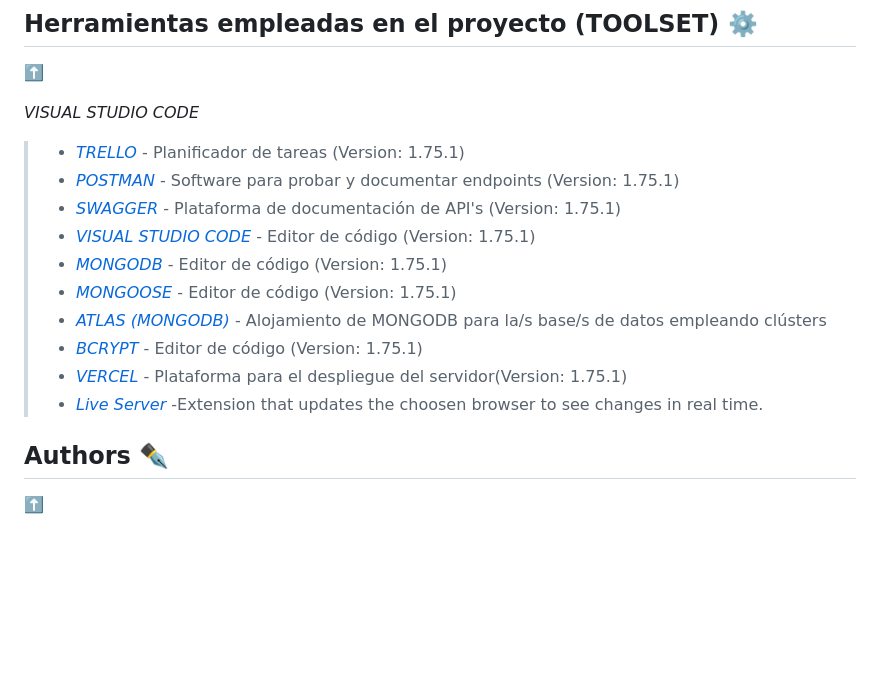
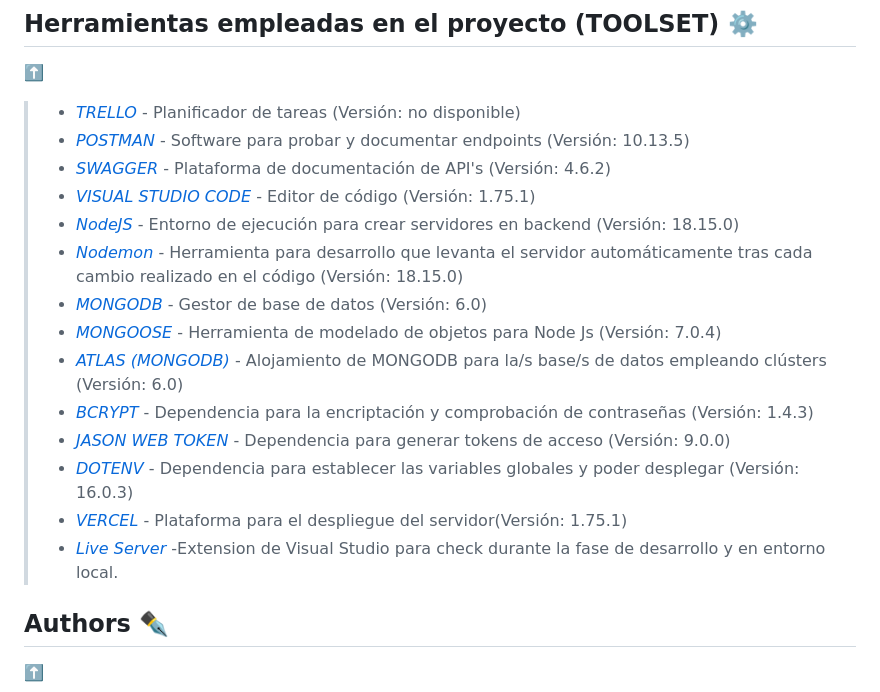
Before and after one commit to jllanas1986/BACKEND_SOCIALNET, a Markdown page: README.md, the part around the change. Drawn GitHub-style; blank space fills up the shorter version.

Commit message:
README Final stage 4

```diff
--- a/README.md
+++ b/README.md
@@ -79,18 +79,20 @@ Powered by BLADGPT
 ## Herramientas empleadas en el proyecto (TOOLSET) ⚙️
 [⬆️](#index)
 
-*VISUAL STUDIO CODE*
-
->* [*TRELLO*](https://code.visualstudio.com/) - Planificador de tareas (Version: 1.75.1)
->* [*POSTMAN*](https://code.visualstudio.com/) - Software para probar y documentar endpoints (Version: 1.75.1)
->* [*SWAGGER*](https://code.visualstudio.com/) - Plataforma de documentación de API's (Version: 1.75.1)
->* [*VISUAL STUDIO CODE*](https://code.visualstudio.com/) - Editor de código (Version: 1.75.1)
->* [*MONGODB*](https://code.visualstudio.com/) - Editor de código (Version: 1.75.1)
->* [*MONGOOSE*](https://code.visualstudio.com/) - Editor de código (Version: 1.75.1)
->* [*ATLAS (MONGODB)*](https://code.visualstudio.com/) - Alojamiento de MONGODB para la/s base/s de datos empleando clústers
->* [*BCRYPT*](https://code.visualstudio.com/) - Editor de código (Version: 1.75.1)
->* [*VERCEL*](https://code.visualstudio.com/) - Plataforma para el despliegue del servidor(Version: 1.75.1)
->* [*Live Server*](https://marketplace.visualstudio.com/items?itemName=ritwickdey.LiveServer) -Extension that updates the choosen browser to see changes in real time.
+>* [*TRELLO*](https://trello.com/) - Planificador de tareas (Versión: no disponible)
+>* [*POSTMAN*](https://www.postman.com/) - Software para probar y documentar endpoints (Versión: 10.13.5)
+>* [*SWAGGER*](https://swagger.io/) - Plataforma de documentación de API's (Versión: 4.6.2)
+>* [*VISUAL STUDIO CODE*](https://code.visualstudio.com/) - Editor de código (Versión: 1.75.1)
+>* [*NodeJS*](https://code.visualstudio.com/) - Entorno de ejecución para crear servidores en backend (Versión: 18.15.0)
+>* [*Nodemon*](https://www.npmjs.com/package/nodemon/) - Herramienta para desarrollo que levanta el servidor automáticamente tras cada cambio realizado en el código (Versión: 18.15.0)
+>* [*MONGODB*](https://www.mongodb.com//) - Gestor de base de datos (Versión: 6.0)
+>* [*MONGOOSE*](https://mongoosejs.com/) - Herramienta de modelado de objetos para Node Js (Versión: 7.0.4)
+>* [*ATLAS (MONGODB)*](https://cloud.mongodb.com/) - Alojamiento de MONGODB para la/s base/s de datos empleando clústers (Versión: 6.0)
+>* [*BCRYPT*](https://code.visualstudio.com/) - Dependencia para la encriptación y comprobación de contraseñas (Versión: 1.4.3)
+>* [*JASON WEB TOKEN*](https://code.visualstudio.com/) - Dependencia para generar tokens de acceso (Versión: 9.0.0)
+>* [*DOTENV*](https://code.visualstudio.com/) - Dependencia para establecer las variables globales y poder desplegar (Versión: 16.0.3)
+>* [*VERCEL*](https://code.visualstudio.com/) - Plataforma para el despliegue del servidor(Versión: 1.75.1)
+>* [*Live Server*](https://marketplace.visualstudio.com/items?itemName=ritwickdey.LiveServer) -Extension de Visual Studio para check durante la fase de desarrollo y en entorno local.
 
 
 ## Authors ✒️
```
